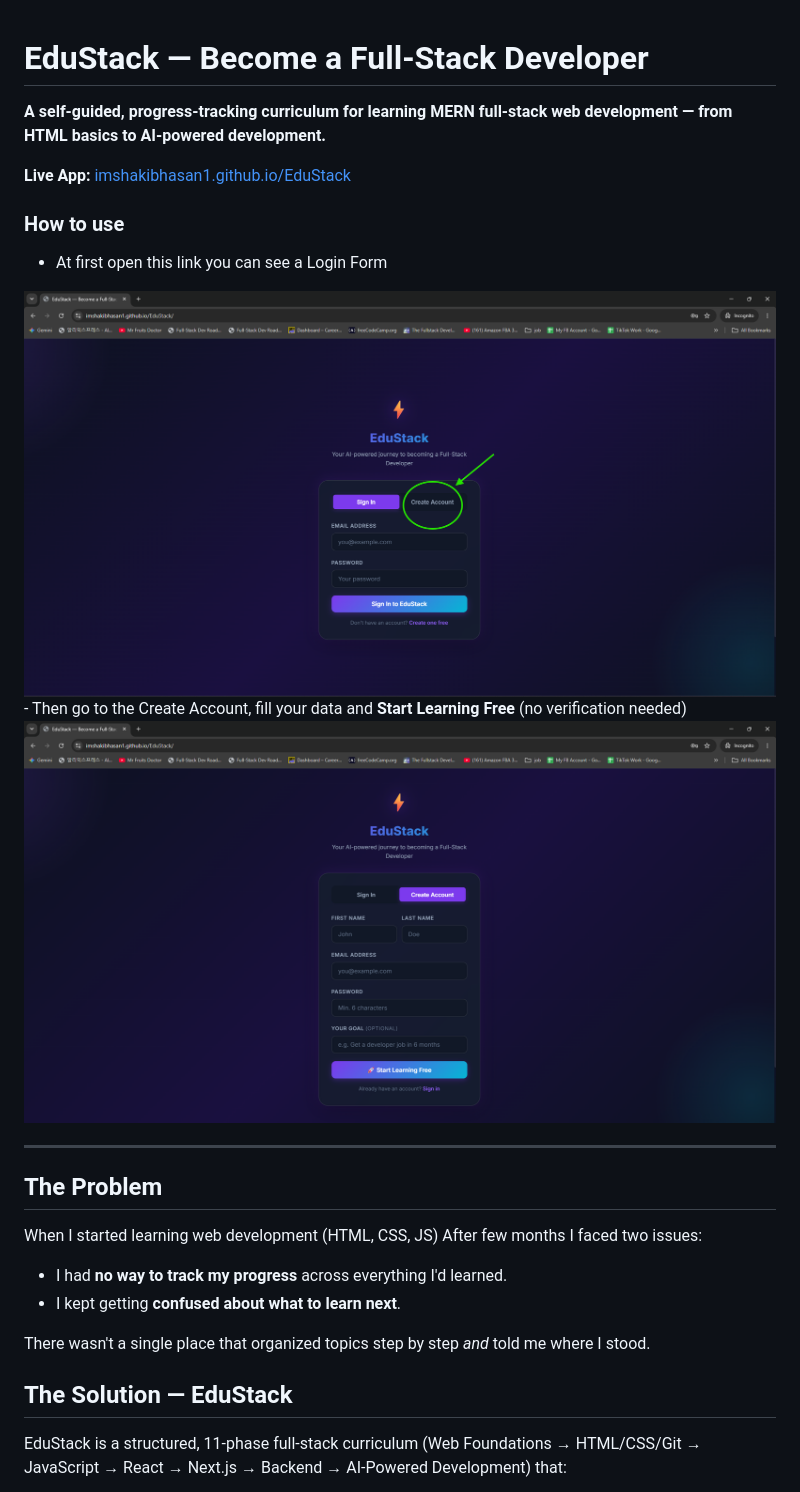
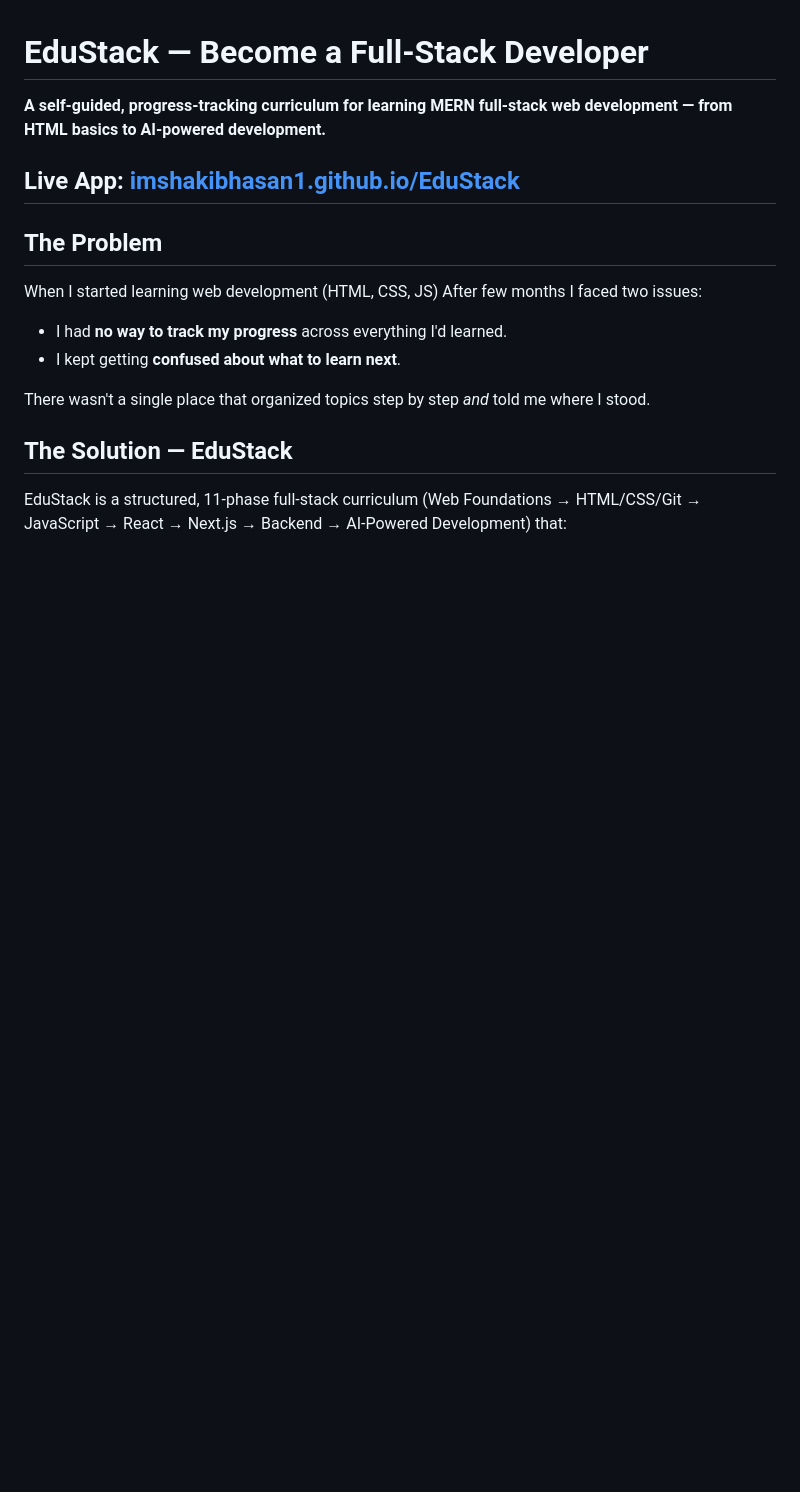
Before and after one commit to imshakibhasan1/EduStack, a Markdown page: README.md, the part around one of its changes. Drawn GitHub-style; blank space fills up the shorter version.

```diff
--- a/README.md
+++ b/README.md
@@ -3,13 +3,6 @@
 **A self-guided, progress-tracking curriculum for learning MERN full-stack web development — from HTML basics to AI-powered development.**
 
 **Live App:** [imshakibhasan1.github.io/EduStack](https://imshakibhasan1.github.io/EduStack)
-
-### How to use
-- At first open this link you can see a Login Form
-<img src="/img/01.png">
-- Then go to the Create Account, fill your data and <b>Start Learning Free</b> (no verification needed)
-<img src="/img/02.png">
-
 ---
 
 ## The Problem
```
Also changed, not shown: other parts of README.md (+6 -0 lines).
